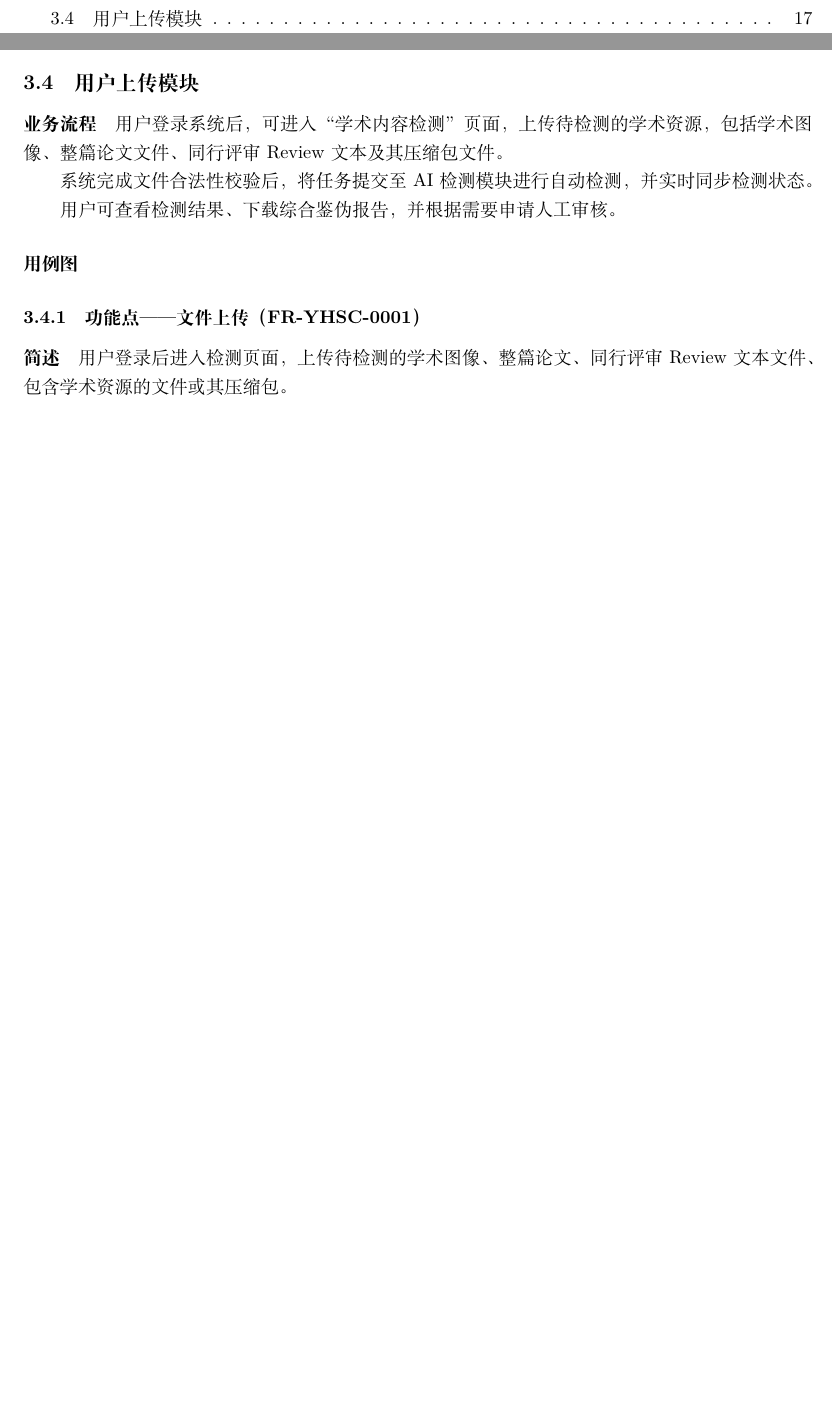
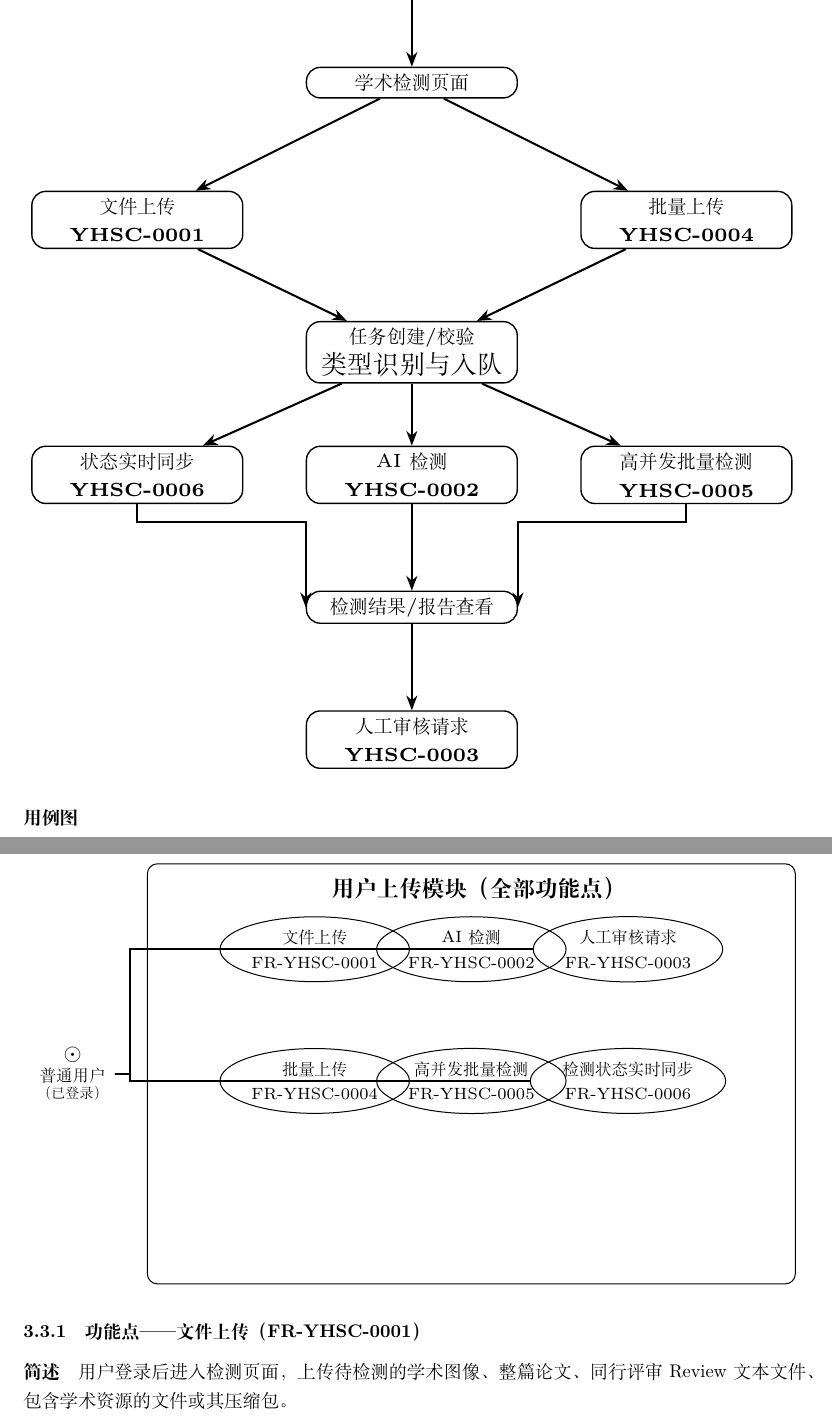
Before and after one commit to HIZ0415/Academic-plagiarism-Detector, a LaTeX document (文档/requirements/main.tex, which reads 文档/requirements/figures/tikz-user-upload-flow.tex, 文档/requirements/figures/tikz-user-upload-usecase.tex, 文档/requirements/sections/03-functional/03-3-user-upload.tex): two parts of pages 3 and 18 of 39 before the commit and two parts of pages 19 and 20 of 41 after it, joined at a grey line, cut so that both start at the same text, the shorter picture padded with empty space. Compiled offline with XeLaTeX.

Commit message:
做了一些修正，添加了3.4、3.4的用例图和流程图

```diff
--- /dev/null
+++ b/文档/requirements/figures/tikz-user-upload-flow.tex
@@ -0,0 +1,28 @@
+% 用户上传模块整体业务流程（对应 03-3-user-upload.tex 全部功能点 FR-YHSC-0001～0006）
+\begin{tikzpicture}[
+  box/.style={draw,rounded corners,align=center,minimum width=2.15cm,inner sep=1.8pt,font=\tiny},
+  arr/.style={-{Stealth[length=1.5mm]},semithick}
+]
+  \node[box] (L) at (0,0) {登录};
+  \node[box] (P) at (0,-1.2) {学术检测页面};
+  \node[box] (U1) at (-2.8,-2.6) {文件上传\\\textbf{YHSC-0001}};
+  \node[box] (U4) at (2.8,-2.6) {批量上传\\\textbf{YHSC-0004}};
+  \node[box] (Q) at (0,-3.95) {任务创建/校验\\\footnotesize 类型识别与入队};
+  \node[box] (U5) at (2.8,-5.2) {高并发批量检测\\\textbf{YHSC-0005}};
+  \node[box] (U2) at (0,-5.2) {AI检测\\\textbf{YHSC-0002}};
+  \node[box] (U6) at (-2.8,-5.2) {状态实时同步\\\textbf{YHSC-0006}};
+  \node[box] (R) at (0,-6.55) {检测结果/报告查看};
+  \node[box] (U3) at (0,-7.9) {人工审核请求\\\textbf{YHSC-0003}};
+  \draw[arr] (L) -- (P);
+  \draw[arr] (P) -- (U1);
+  \draw[arr] (P) -- (U4);
+  \draw[arr] (U1) -- (Q);
+  \draw[arr] (U4) -- (Q);
+  \draw[arr] (Q) -- (U2);
+  \draw[arr] (Q) -- (U5);
+  \draw[arr] (Q) -- (U6);
+  \draw[arr] (U2) -- (R);
+  \draw[arr] (U5.south) -- ++(0,-0.18) -| (R.east);
+  \draw[arr] (U6.south) -- ++(0,-0.18) -| (R.west);
+  \draw[arr] (R) -- (U3);
+\end{tikzpicture}
--- /dev/null
+++ b/文档/requirements/figures/tikz-user-upload-usecase.tex
@@ -0,0 +1,18 @@
+% 用户上传模块整体用例图（FR-YHSC-0001～0006，与 03-3-user-upload.tex 一致）
+\begin{tikzpicture}[
+  uc/.style={draw,ellipse,minimum width=2.65cm,minimum height=8mm,align=center,font=\scriptsize,inner sep=1.5pt},
+  arr/.style={semithick}
+]
+  \node[draw,rounded corners,minimum width=9.1cm,minimum height=5.9cm] (frame) at (5.4,3) {};
+  \node[anchor=north,yshift=-2pt] at (frame.north) {\small\textbf{用户上传模块（全部功能点）}};
+  \node (actor) at (-0.2,3) {\shortstack{\small$\odot$\\[-1pt]\scriptsize 普通用户\\[-2pt]\tiny （已登录）}};
+  \node[uc] (u1) at (3.2,4.75) {文件上传\\FR-YHSC-0001};
+  \node[uc] (u2) at (5.4,4.75) {AI检测\\FR-YHSC-0002};
+  \node[uc] (u3) at (7.6,4.75) {人工审核请求\\FR-YHSC-0003};
+  \node[uc] (u4) at (3.2,2.9) {批量上传\\FR-YHSC-0004};
+  \node[uc] (u5) at (5.4,2.9) {高并发批量检测\\FR-YHSC-0005};
+  \node[uc] (u6) at (7.6,2.9) {检测状态实时同步\\FR-YHSC-0006};
+  \foreach \x in {u1,u2,u3,u4,u5,u6} {
+    \draw[arr] (actor.east) -- ++(0.22,0) |- (\x.west);
+  }
+\end{tikzpicture}
--- a/文档/requirements/sections/03-functional/03-3-user-upload.tex
+++ b/文档/requirements/sections/03-functional/03-3-user-upload.tex
@@ -2,19 +2,16 @@
 
 \paragraph*{业务流程}
 
+\begin{center}
+\resizebox{0.98\linewidth}{!}{\input{figures/tikz-user-upload-flow.tex}}
+\end{center}
+
+
 \paragraph*{用例图}
 
-\subsection{用户上传模块}
-
-\paragraph*{业务流程}
-
-用户登录系统后，可进入“学术内容检测”页面，上传待检测的学术资源，包括学术图像、整篇论文文件、同行评审Review文本及其压缩包文件。
-
-系统完成文件合法性校验后，将任务提交至AI检测模块进行自动检测，并实时同步检测状态。
-
-用户可查看检测结果、下载综合鉴伪报告，并根据需要申请人工审核。
-
-\paragraph*{用例图}
+\begin{center}
+\resizebox{0.98\linewidth}{!}{\input{figures/tikz-user-upload-usecase.tex}}
+\end{center}
 
 \subsubsection{功能点——文件上传（FR-YHSC-0001）}
 
```
Also changed, not shown: 文档/requirements/main.tex (+2 -3 lines), 文档/requirements/sections/01-introduction.tex (+1 -1 lines), 文档/requirements/main.pdf.
